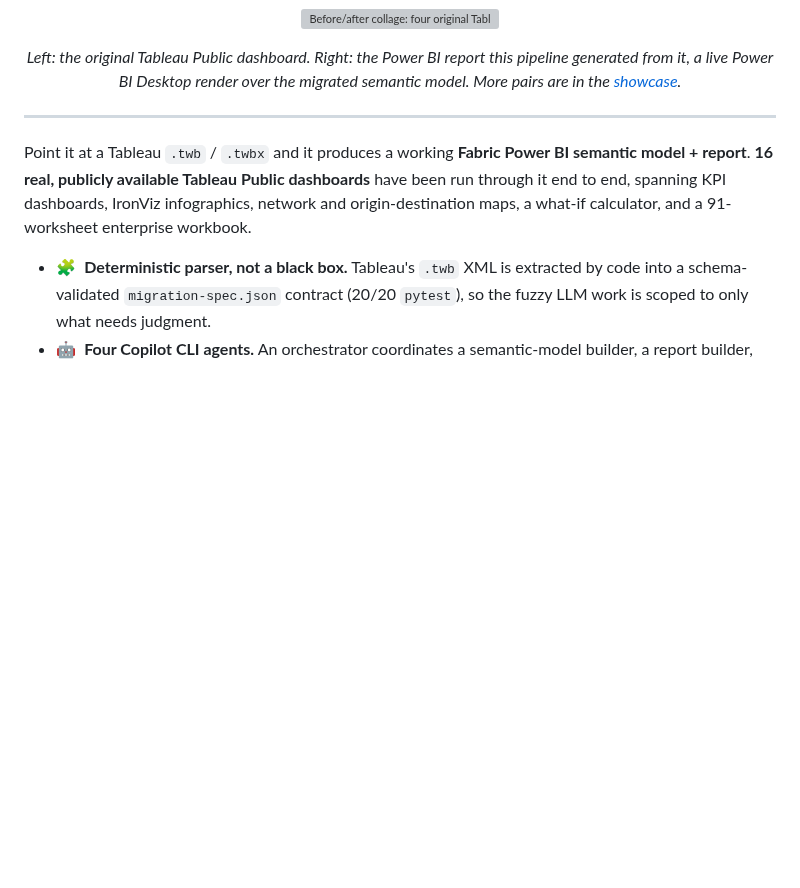
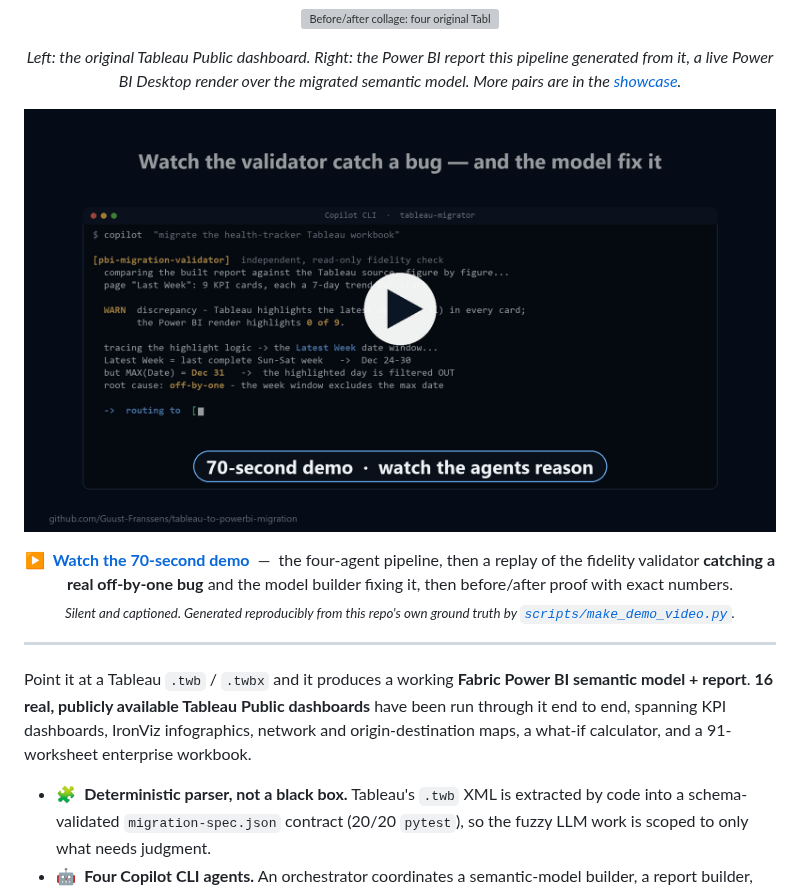
Before and after one commit to Guust-Franssens/tableau-to-powerbi-migration, a Markdown page: README.md, the part around the change. Drawn GitHub-style; pictures changed too: docs/showcase/demo/poster.png (added); blank space fills up the shorter version; grey boxes are pictures that could not be loaded.

```diff
--- a/README.md
+++ b/README.md
@@ -22,6 +22,15 @@
 
 <p align="center">
   <i>Left: the original Tableau Public dashboard. Right: the Power BI report this pipeline generated from it, a live Power BI Desktop render over the migrated semantic model. More pairs are in the <a href="docs/showcase/README.md">showcase</a>.</i>
+</p>
+
+<p align="center">
+  <a href="docs/showcase/demo/agents-reasoning.mp4"><img src="docs/showcase/demo/poster.png" width="760" alt="Watch the 70-second demo: the four-agent pipeline, the fidelity validator catching a real bug, and before/after proof with exact numbers"></a>
+</p>
+
+<p align="center">
+  <b><a href="docs/showcase/demo/agents-reasoning.mp4">&#9654;&nbsp; Watch the 70-second demo</a></b> &nbsp;&mdash;&nbsp; the four-agent pipeline, then a replay of the fidelity validator <b>catching a real off-by-one bug</b> and the model builder fixing it, then before/after proof with exact numbers.<br/>
+  <sub><i>Silent and captioned. Generated reproducibly from this repo's own ground truth by <a href="scripts/make_demo_video.py"><code>scripts/make_demo_video.py</code></a>.</i></sub>
 </p>
 
 ---
```
Also changed, not shown: 2 other files.
